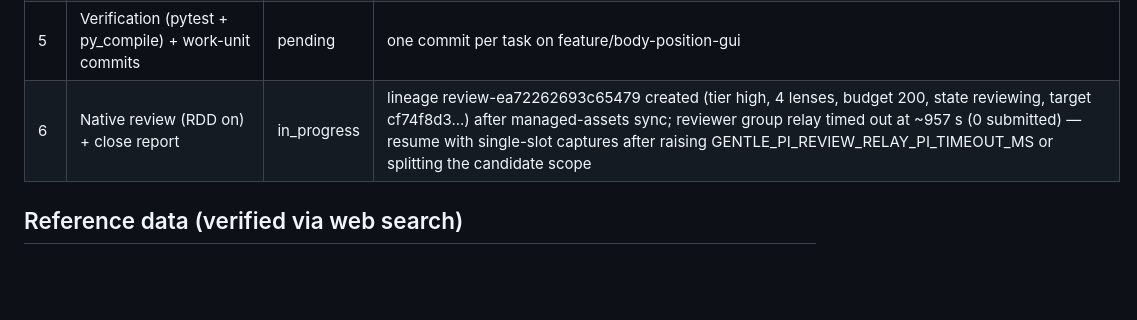
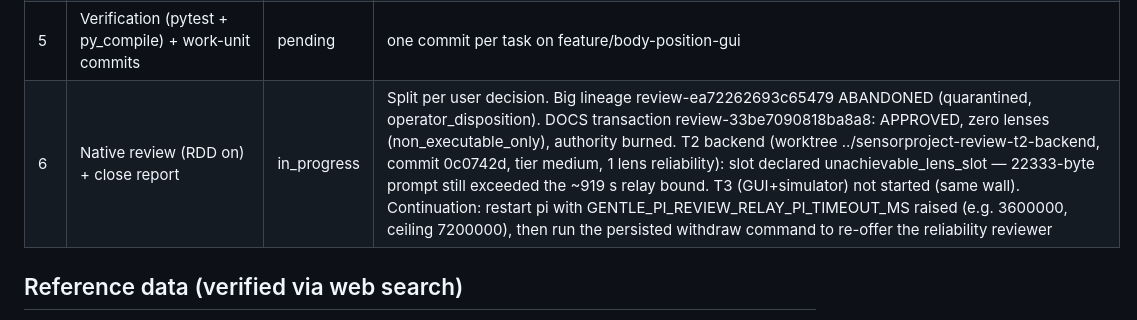
Before and after one commit to apoi1/csisensor, a Markdown page: odd/tasks/body-position-gui.md, the part around the change. GitHub-like rendering; blank space fills up the shorter version.

Commit message:
docs(odd): record review split outcome — docs approved, backend slot unachievable

```diff
--- a/odd/tasks/body-position-gui.md
+++ b/odd/tasks/body-position-gui.md
@@ -42,7 +42,7 @@ multi-antenna / multi-device geometry), with references.
 | 3 | Simulator scenarios (resting/moving/absent) | done | commit 462c4d0; functional check vs real MotionAnalyzer: resting→Still, moving→Moving during episodes, absent→Absent; py_compile OK; backend 12/12 tests pass |
 | 4 | Docs: SIGNAL-MODELING.md + PROJECT-ARCHITECTURE.md + README + DEPLOYMENT.md | done | SIGNAL-MODELING.md: 10 sections, 27-row provenance table, 15 math blocks, 10 verified references; PROJECT-ARCHITECTURE.md (Spanish) new GUI/position section; README scenarios+docs row; DEPLOYMENT.md updated with scenarios, Body row and calibration env vars |
 | 5 | Verification (pytest + py_compile) + work-unit commits | pending | one commit per task on feature/body-position-gui |
-| 6 | Native review (RDD on) + close report | in_progress | lineage review-ea72262693c65479 created (tier high, 4 lenses, budget 200, state reviewing, target cf74f8d3...) after managed-assets sync; reviewer group relay timed out at ~957 s (0 submitted) — resume with single-slot captures after raising GENTLE_PI_REVIEW_RELAY_PI_TIMEOUT_MS or splitting the candidate scope |
+| 6 | Native review (RDD on) + close report | in_progress | Split per user decision. Big lineage review-ea72262693c65479 ABANDONED (quarantined, operator_disposition). DOCS transaction review-33be7090818ba8a8: APPROVED, zero lenses (non_executable_only), authority burned. T2 backend (worktree ../sensorproject-review-t2-backend, commit 0c0742d, tier medium, 1 lens reliability): slot declared unachievable_lens_slot — 22333-byte prompt still exceeded the ~919 s relay bound. T3 (GUI+simulator) not started (same wall). Continuation: restart pi with GENTLE_PI_REVIEW_RELAY_PI_TIMEOUT_MS raised (e.g. 3600000, ceiling 7200000), then run the persisted withdraw command to re-offer the reliability reviewer |
 
 ## Reference data (verified via web search)
 
```
